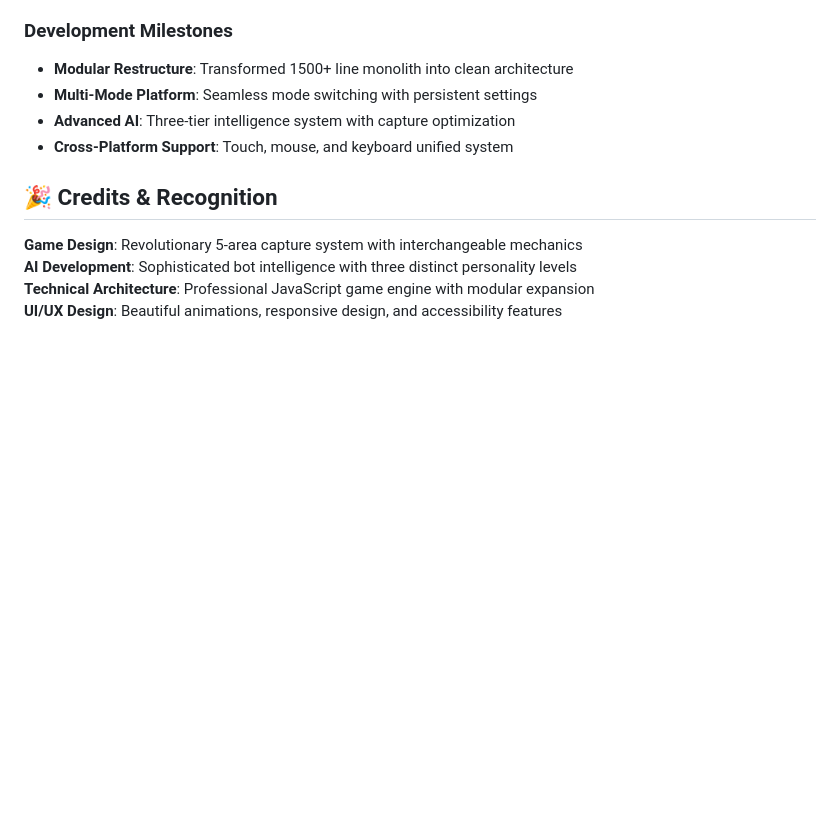
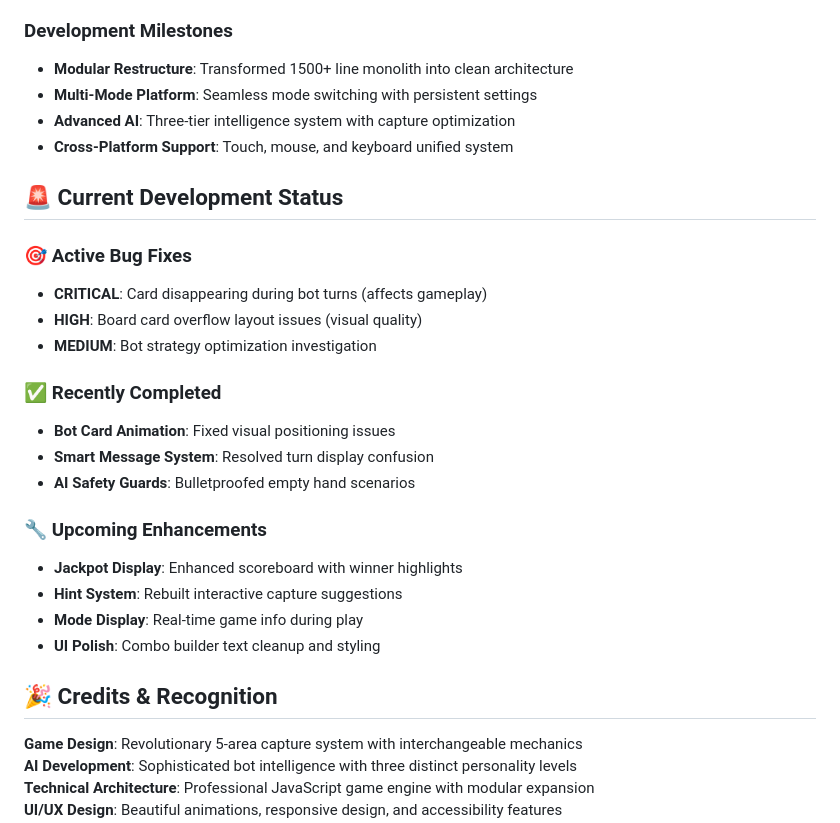
Before and after one commit to toocheesy/STACKED, a Markdown page: README.md, the part around one of its changes. GitHub-like rendering; blank space fills up the shorter version.

Commit message:
README.md update July 4

```diff
--- a/README.md
+++ b/README.md
@@ -195,6 +195,24 @@ modeSelector.registerMode('newmode', NewMode);
 - **Advanced AI**: Three-tier intelligence system with capture optimization
 - **Cross-Platform Support**: Touch, mouse, and keyboard unified system
 
+## 🚨 Current Development Status
+
+### 🎯 Active Bug Fixes
+- **CRITICAL**: Card disappearing during bot turns (affects gameplay)
+- **HIGH**: Board card overflow layout issues (visual quality)
+- **MEDIUM**: Bot strategy optimization investigation
+
+### ✅ Recently Completed
+- **Bot Card Animation**: Fixed visual positioning issues
+- **Smart Message System**: Resolved turn display confusion
+- **AI Safety Guards**: Bulletproofed empty hand scenarios
+
+### 🔧 Upcoming Enhancements
+- **Jackpot Display**: Enhanced scoreboard with winner highlights
+- **Hint System**: Rebuilt interactive capture suggestions
+- **Mode Display**: Real-time game info during play
+- **UI Polish**: Combo builder text cleanup and styling
+
 ## 🎉 Credits & Recognition
 
 **Game Design**: Revolutionary 5-area capture system with interchangeable mechanics
```
Also changed, not shown: other parts of README.md (+0 -1 lines).
